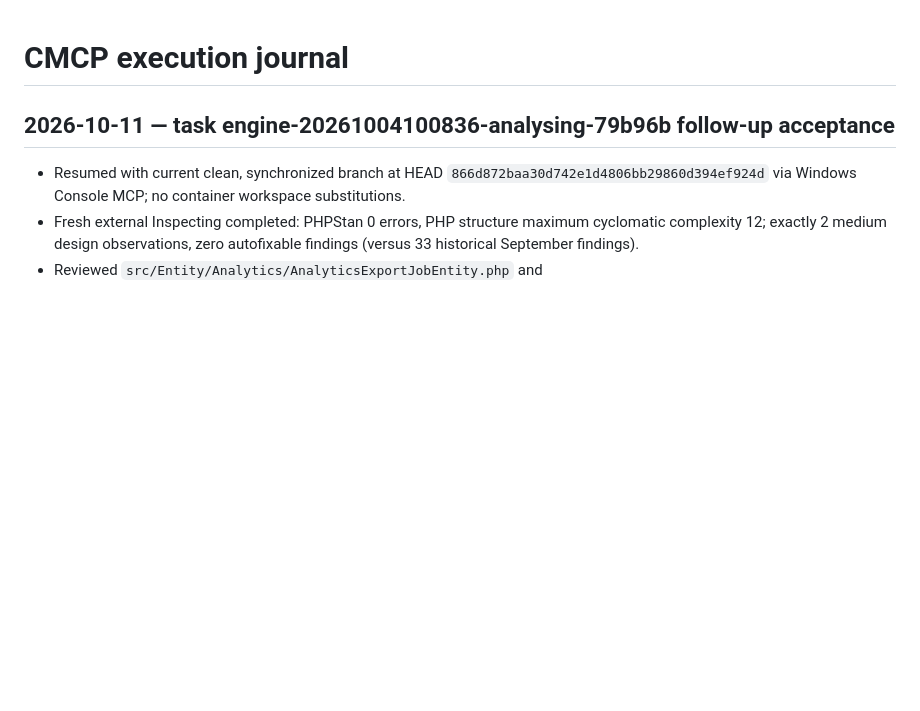
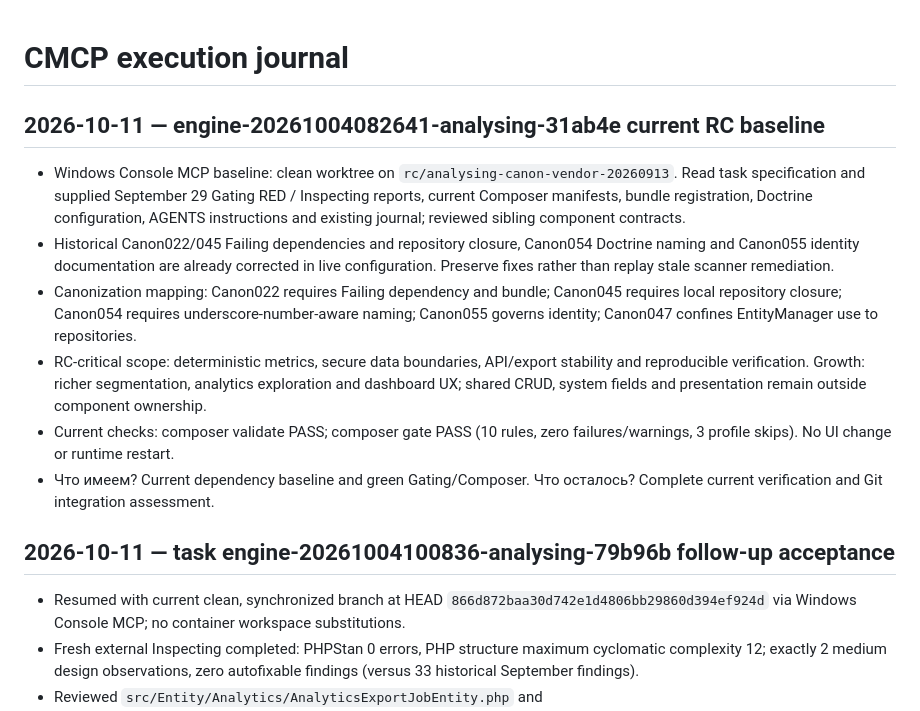
Before and after one commit to smartresponsor/analysing, a Markdown page: CMCP_CHANGELOG.md, the part around the change. GitHub-like rendering; blank space fills up the shorter version.

Commit message:
docs(analysing): record RC baseline and verified gates

```diff
--- a/CMCP_CHANGELOG.md
+++ b/CMCP_CHANGELOG.md
@@ -1,4 +1,13 @@
 # CMCP execution journal
+
+## 2026-10-11 — engine-20261004082641-analysing-31ab4e current RC baseline
+
+- Windows Console MCP baseline: clean worktree on `rc/analysing-canon-vendor-20260913`. Read task specification and supplied September 29 Gating RED / Inspecting reports, current Composer manifests, bundle registration, Doctrine configuration, AGENTS instructions and existing journal; reviewed sibling component contracts.
+- Historical Canon022/045 Failing dependencies and repository closure, Canon054 Doctrine naming and Canon055 identity documentation are already corrected in live configuration. Preserve fixes rather than replay stale scanner remediation.
+- Canonization mapping: Canon022 requires Failing dependency and bundle; Canon045 requires local repository closure; Canon054 requires underscore-number-aware naming; Canon055 governs identity; Canon047 confines EntityManager use to repositories.
+- RC-critical scope: deterministic metrics, secure data boundaries, API/export stability and reproducible verification. Growth: richer segmentation, analytics exploration and dashboard UX; shared CRUD, system fields and presentation remain outside component ownership.
+- Current checks: composer validate PASS; composer gate PASS (10 rules, zero failures/warnings, 3 profile skips). No UI change or runtime restart.
+- Что имеем? Current dependency baseline and green Gating/Composer. Что осталось? Complete current verification and Git integration assessment.
 
 ## 2026-10-11 — task engine-20261004100836-analysing-79b96b follow-up acceptance
 
```
